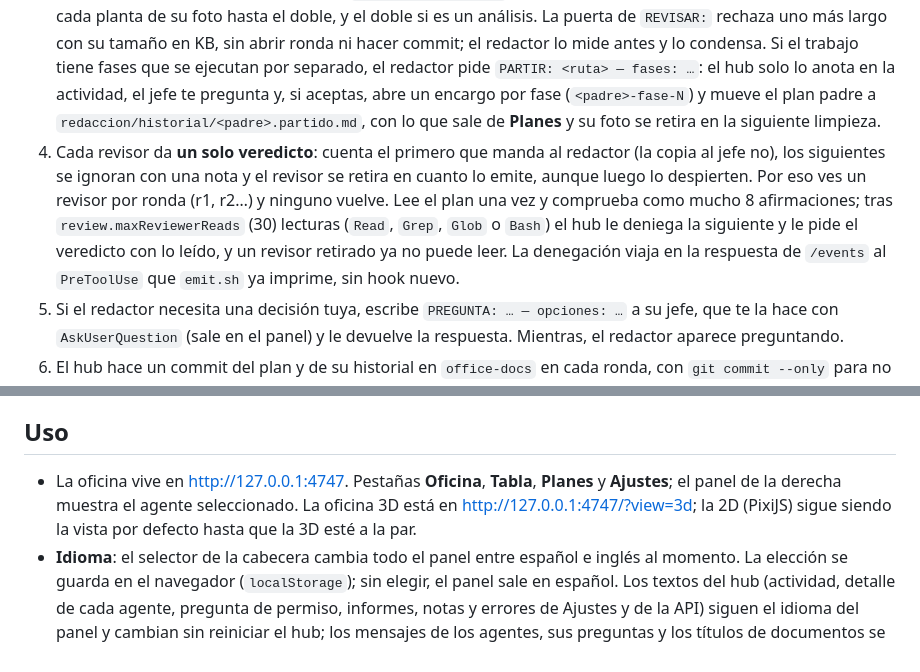
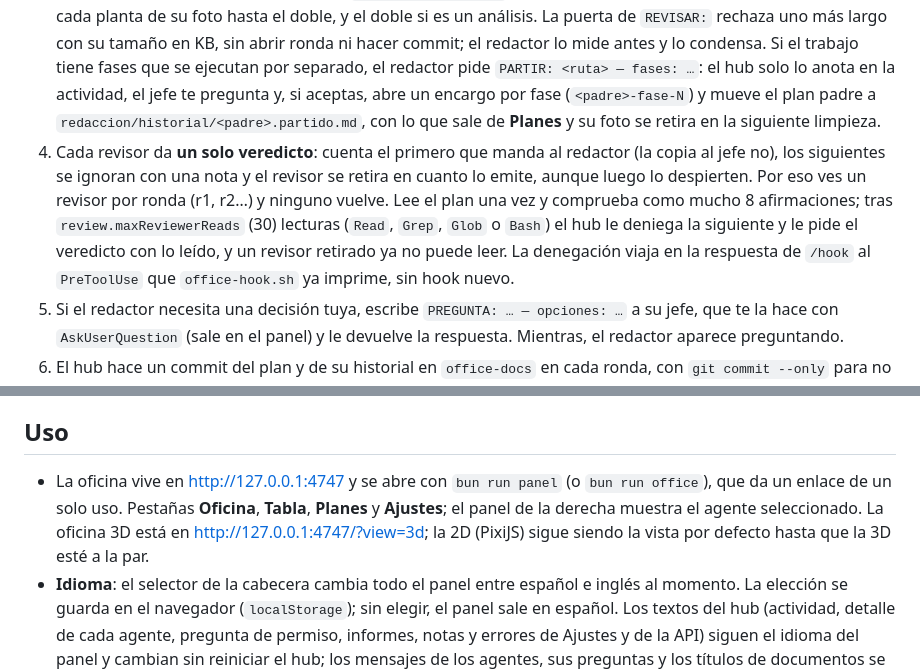
Before and after one commit to rubengmlp/agent-office, a Markdown page: README.md, 2 parts joined by grey strips. GitHub-like rendering.

```diff
--- a/README.md
+++ b/README.md
@@ -90,7 +91,7 @@ Los lanzadores pasan además `--model` y `--effort` al director y a los jefes (c
 1. El director o tú le encargáis un plan. El jefe prepara las fuentes con `plugin/scripts/office-sync.sh <slug> <planta>…`: el hub hace `git fetch` de la rama base de cada planta y crea un worktree desacoplado en `redaccion/.fuentes/<slug>/<planta>/`. Nunca hace `pull` ni `checkout` en tu copia de trabajo. El hub deja en `redaccion/.fuentes/<slug>/.office` su id (`~/.config/agent-office/id`) y al arrancar solo retira fotos con su id; las de otro hub o sin marcador las deja y lo avisa en la actividad.
 2. El redactor escribe `redaccion/planes/<slug>.md` y lleva el historial de rondas aparte, en `redaccion/historial/<slug>.md`. Pide `REVISAR:` a su jefe. Un revisor nuevo por ronda, que solo lee el plan y las fuentes (ni brief, ni historial, ni lecciones), contesta `MEJORAR:` con 6 puntos como mucho, `bloqueante:` o `menor:`, `APROBADO:` en una línea cuando no quedan bloqueantes o `SIN ACUERDO:` en la última ronda. Las rondas no pasan de `review.maxRounds` (2): la puerta de `REVISAR:` bloquea la siguiente y un `SIN ACUERDO:` ya no abre otras; para seguir, decides tú y subes «Rondas máximas» en Ajustes.
 3. **Longitud**: un plan ocupa como mucho `review.maxPlanBytes` (20 000 bytes) si es de una planta, la mitad más por cada planta de su foto hasta el doble, y el doble si es un análisis. La puerta de `REVISAR:` rechaza uno más largo con su tamaño en KB, sin abrir ronda ni hacer commit; el redactor lo mide antes y lo condensa. Si el trabajo tiene fases que se ejecutan por separado, el redactor pide `PARTIR: <ruta> — fases: …`: el hub solo lo anota en la actividad, el jefe te pregunta y, si aceptas, abre un encargo por fase (`<padre>-fase-N`) y mueve el plan padre a `redaccion/historial/<padre>.partido.md`, con lo que sale de **Planes** y su foto se retira en la siguiente limpieza.
-4. Cada revisor da **un solo veredicto**: cuenta el primero que manda al redactor (la copia al jefe no), los siguientes se ignoran con una nota y el revisor se retira en cuanto lo emite, aunque luego lo despierten. Por eso ves un revisor por ronda (r1, r2…) y ninguno vuelve. Lee el plan una vez y comprueba como mucho 8 afirmaciones; tras `review.maxReviewerReads` (30) lecturas (`Read`, `Grep`, `Glob` o `Bash`) el hub le deniega la siguiente y le pide el veredicto con lo leído, y un revisor retirado ya no puede leer. La denegación viaja en la respuesta de `/events` al `PreToolUse` que `emit.sh` ya imprime, sin hook nuevo.
+4. Cada revisor da **un solo veredicto**: cuenta el primero que manda al redactor (la copia al jefe no), los siguientes se ignoran con una nota y el revisor se retira en cuanto lo emite, aunque luego lo despierten. Por eso ves un revisor por ronda (r1, r2…) y ninguno vuelve. Lee el plan una vez y comprueba como mucho 8 afirmaciones; tras `review.maxReviewerReads` (30) lecturas (`Read`, `Grep`, `Glob` o `Bash`) el hub le deniega la siguiente y le pide el veredicto con lo leído, y un revisor retirado ya no puede leer. La denegación viaja en la respuesta de `/hook` al `PreToolUse` que `office-hook.sh` ya imprime, sin hook nuevo.
 5. Si el redactor necesita una decisión tuya, escribe `PREGUNTA: … — opciones: …` a su jefe, que te la hace con `AskUserQuestion` (sale en el panel) y le devuelve la respuesta. Mientras, el redactor aparece preguntando.
 6. El hub hace un commit del plan y de su historial en `office-docs` en cada ronda, con `git commit --only` para no arrastrar lo que tengas preparado.
 7. El `HECHO:` del redactor y el del jefe solo salen si hay un `APROBADO:` de esa ruta posterior al último cambio del fichero. Antes del `HECHO:` al director, el jefe avisa con `PLAN: <ruta> — <resumen>` al jefe de cada planta implicada, que lo lee (los jefes de planta se abren con `--add-dir` de `redaccion/planes`, sin permiso de escritura) y espera. Tras la aprobación el hub avisa si la rama base ha avanzado.
@@ -112,7 +113,7 @@ Los lanzadores de los departamentos comprueban `GET /health` y no abren la sesi
 
 ## Uso
 
-- La oficina vive en <http://127.0.0.1:4747>. Pestañas **Oficina**, **Tabla**, **Planes** y **Ajustes**; el panel de la derecha muestra el agente seleccionado. La oficina 3D está en <http://127.0.0.1:4747/?view=3d>; la 2D (PixiJS) sigue siendo la vista por defecto hasta que la 3D esté a la par.
+- La oficina vive en <http://127.0.0.1:4747> y se abre con `bun run panel` (o `bun run office`), que da un enlace de un solo uso. Pestañas **Oficina**, **Tabla**, **Planes** y **Ajustes**; el panel de la derecha muestra el agente seleccionado. La oficina 3D está en <http://127.0.0.1:4747/?view=3d>; la 2D (PixiJS) sigue siendo la vista por defecto hasta que la 3D esté a la par.
 - **Idioma**: el selector de la cabecera cambia todo el panel entre español e inglés al momento. La elección se guarda en el navegador (`localStorage`); sin elegir, el panel sale en español. Los textos del hub (actividad, detalle de cada agente, pregunta de permiso, informes, notas y errores de Ajustes y de la API) siguen el idioma del panel y cambian sin reiniciar el hub; los mensajes de los agentes, sus preguntas y los títulos de documentos se muestran como los escribieron. Los informes guardados antes de este cambio también se traducen cuando su resumen lo escribió el hub.
 - **Ayuda**: la Tabla tiene una leyenda desplegable con las columnas, los estados, los chips, los estados de los documentos y las alertas, y recuerda si la cierras. En Ajustes, cada rol, el bloque de modelos y esfuerzos, cada destino de permisos, cada planta y cada dato del hub llevan una línea que explica para qué sirven.
 - **Panel**: arriba, una lista plegable por planta con cada agente en orden de equipo: color de su estado, rol, una frase corta de lo que hace («Editando office.ts», «Pasando tests (bun test)», «Hablando con lead-mobile», «Esperando encargo») y el tiempo en ese estado. Se abre la planta del seleccionado. Los que se fueron a casa o terminaron quedan al final, bajo «Fuera de la oficina», atenuados y seleccionables para ver su informe. Del seleccionado se ve primero la tarjeta **Ahora** (estado, qué hace, herramienta, fichero, último test, su encargo y sus últimos cinco pasos); después pregunta, entregables, informe, memoria y la línea de tiempo plegada.
```
Also changed, not shown: other parts of README.md (+10 -7 lines).
